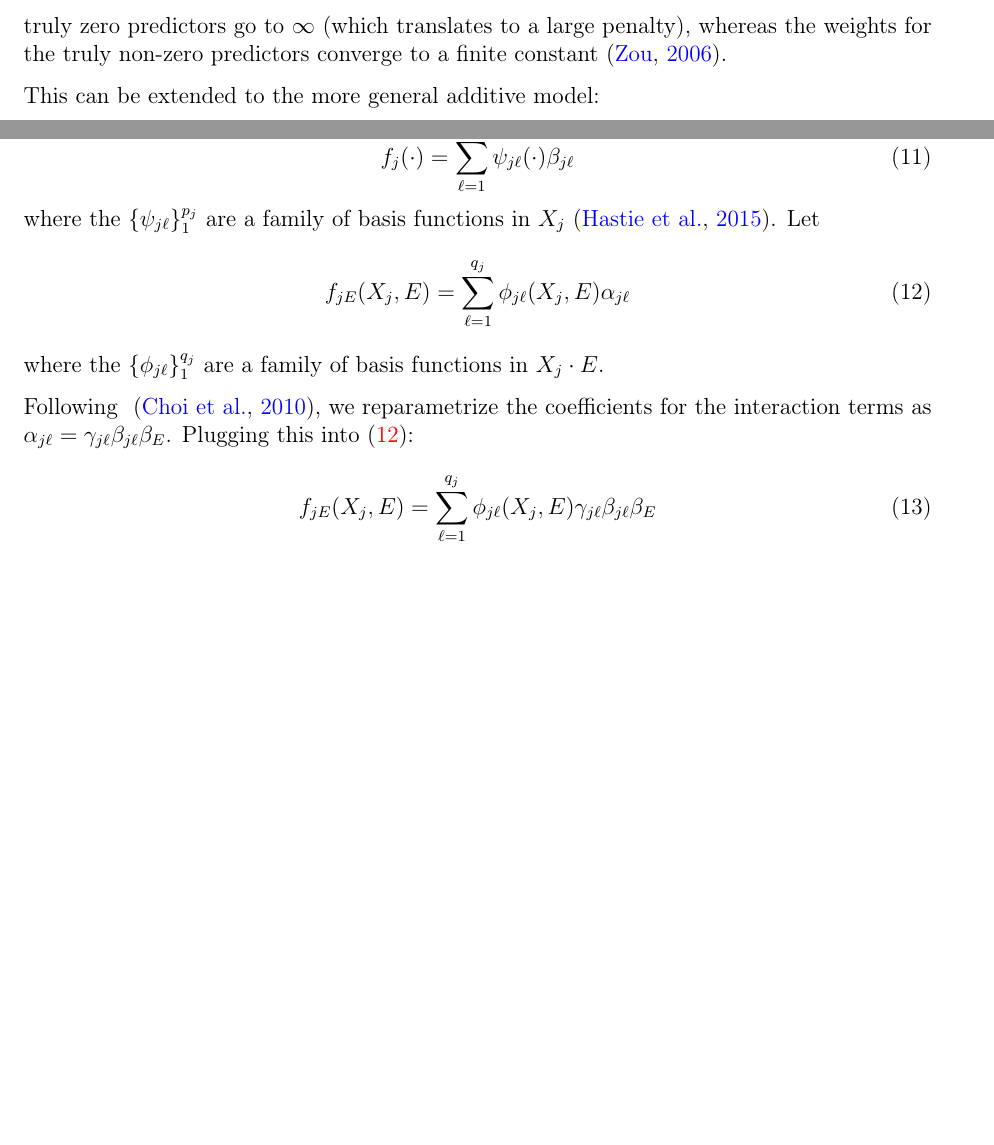
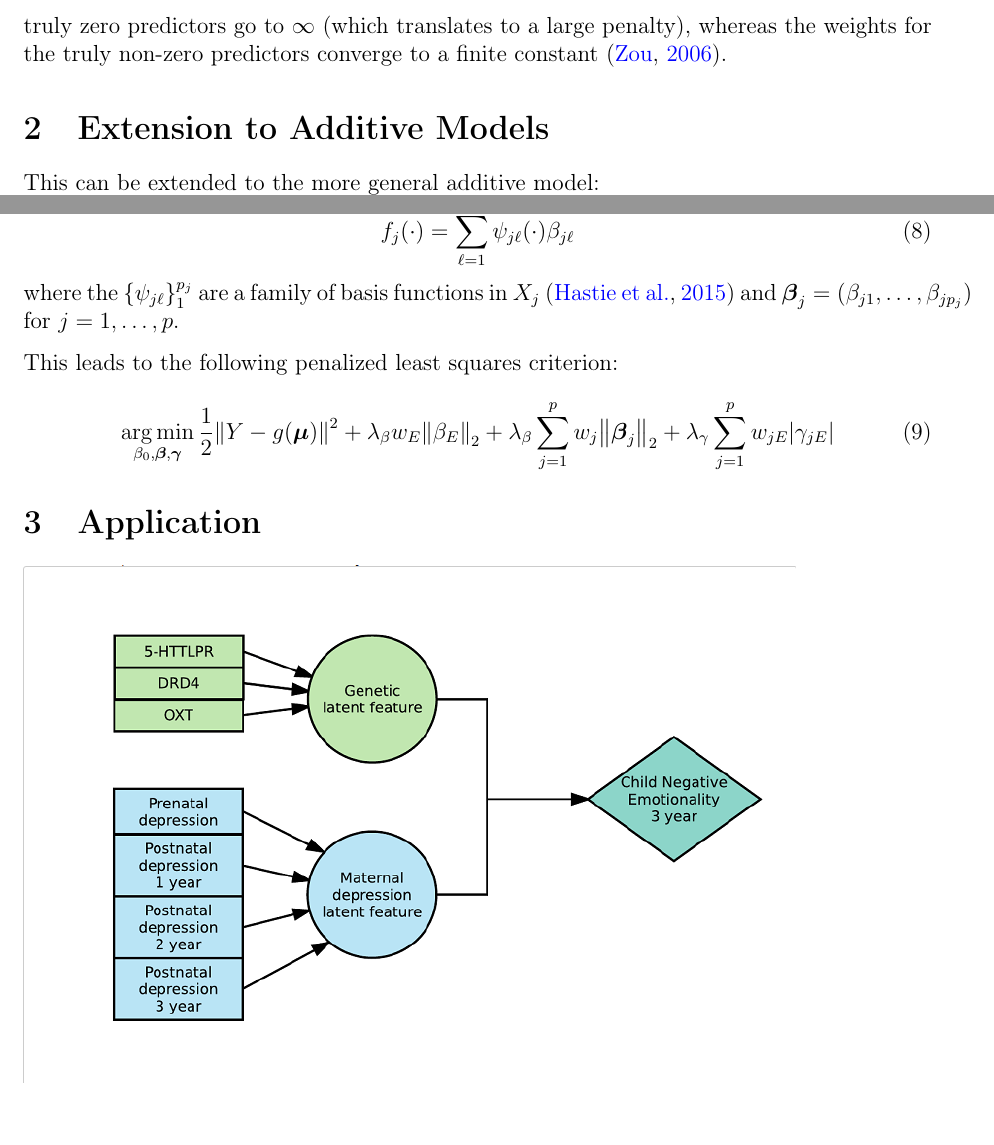
Before and after one commit to sahirbhatnagar/sail, a LaTeX document (manuscript/funshim.tex): two parts of page 4 of 5 before the commit and two parts of page 4 of 6 after it, joined at a grey line, cut so that both start at the same text, the shorter picture padded with empty space. Compiled offline with pdfLaTeX.

Commit message:
did background

```diff
--- a/manuscript/funshim.tex
+++ b/manuscript/funshim.tex
@@ -205,8 +206,7 @@ w_j = \left | \frac{1}{\hat{\beta}_j} \right|, \quad w_{jE} = \left | \frac{\hat
 where $\hat{\beta}_j$ and $\hat{\alpha}_{j}$ are the MLEs, from~\eqref{eq:linpred1.1} or the ridge regression estimates when $p > n$. The rationale behind the data-dependent $\hat{\bs{w}}$ is that as the sample size grows, the weights for the truly zero predictors go to $\infty$ (which translates to a large penalty), whereas the weights for the truly non-zero predictors converge to a finite constant~\citep{zou2006adaptive}.
 
 
-
-
-
+\section{Extension to Additive Models}
 
 This can be extended to the more general additive model:
+\begin{align}
@@ -213,3 +216,9 @@ This can be extended to the more general additive model:
+\begin{equation}
+f_j(\cdot) = \sum_{\ell = 1}^{p_j} \psi_{j\ell}(\cdot) \beta_{j\ell} \label{eq:smooth}
+\end{equation}
+where the $\left\lbrace \psi_{j\ell} \right\rbrace_1^{p_j}$ are a family of basis functions in $X_j$~\citep{hastie2015statistical} and \mbox{$\bbeta_j = (\beta_{j1}, \ldots, \beta_{jp_j})$} for $j = 1, \ldots, p$.
+
+\begin{comment}
 \begin{equation}
 Y_i = \beta^*_0 + \sum_{j=1}^p f^*_j (X_{ij}) + f_E^*(E_i) + \sum_{j=1}^p f^*_{jE} (X_{ij},E_i) + \varepsilon_i \qquad i=1, \ldots, n \label{eq:linpred1.2}
 \end{equation}
@@ -228,11 +237,7 @@ where
 \end{equation}
 and $P(\mb{f})$ is a penalty function on $\mb{f}$
 
-The smoothing method for variable $X_j$ is a projection on to a set of basis functions. Consider
-\begin{equation}
-f_j(\cdot) = \sum_{\ell = 1}^{p_j} \psi_{j\ell}(\cdot) \beta_{j\ell} \label{eq:smooth}
-\end{equation}
-where the $\left\lbrace \psi_{j\ell} \right\rbrace_1^{p_j}$ are a family of basis functions in $X_j$~\citep{hastie2015statistical}.
+
 Let
 \begin{equation}
 f_{jE}(X_{j}, E) = \sum_{\ell = 1}^{q_j} \phi_{j\ell}(X_j, E) \alpha_{j\ell} \label{eq:smoothinter}
@@ -243,8 +248,16 @@ Following ~\citep{choi2010variable}, we reparametrize the coefficients for the i
 \begin{equation}
 f_{jE}(X_{j}, E) = \sum_{\ell = 1}^{q_j} \phi_{j\ell}(X_j, E) \gamma_{j\ell} \beta_{j\ell} \beta_E \label{eq:smoothinter2}
 \end{equation}
+\end{comment}
+
+This leads to the following penalized least squares criterion:
+\begin{equation}
+\argmin_{\beta_0, \bbeta, \bs{\gamma} }  \frac{1}{2} \norm{Y - g(\bmu)}^2 + \lambda_\beta w_E \norm{\beta_E}_2 + \lambda_{\beta}\sum_{j=1}^{p} w_j \norm{\bbeta_j}_2 +  \lambda_\gamma \sum_{j=1}^{p} w_{jE} \abs{\gamma_{jE}} \label{eq:lassolikelihood3}
+\end{equation}
 
 
 
+\section{Application}
 
+\includegraphics[scale=0.5]{l1}
 
```
Also changed, not shown: manuscript/funshim.pdf, manuscript/l1.png (added), manuscript/l2.png (added), manuscript/funshim.tex (11 more changed lines).
